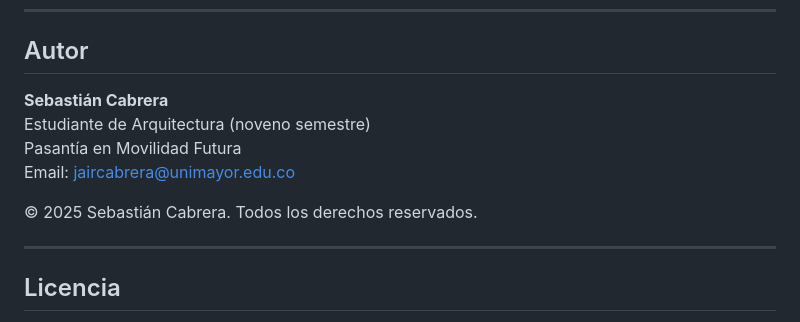
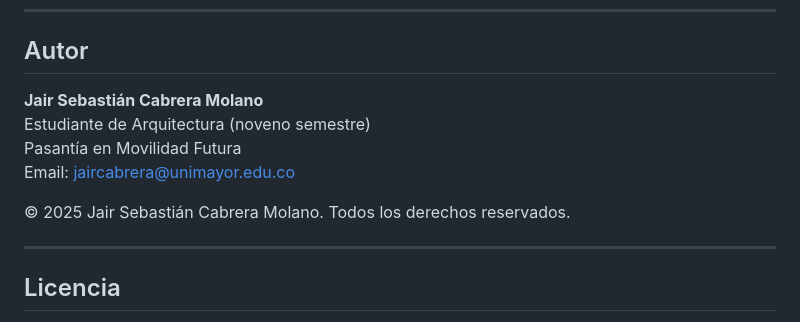
Before and after one commit to SebasoCabrera3/Gestor-de-proyectos, a Markdown page: README.md, the part around the change. GitHub-like rendering.

Commit message:
Actualizar README.md

```diff
--- a/README.md
+++ b/README.md
@@ -107,12 +107,12 @@ gestor-proyectos/
 
 ## Autor
 
-**Sebastián Cabrera**
+**Jair Sebastián Cabrera Molano**
 Estudiante de Arquitectura (noveno semestre)
 Pasantía en Movilidad Futura
 Email: jaircabrera@unimayor.edu.co
 
-© 2025 Sebastián Cabrera. Todos los derechos reservados.
+© 2025 Jair Sebastián Cabrera Molano. Todos los derechos reservados.
 
 ---
 
```
